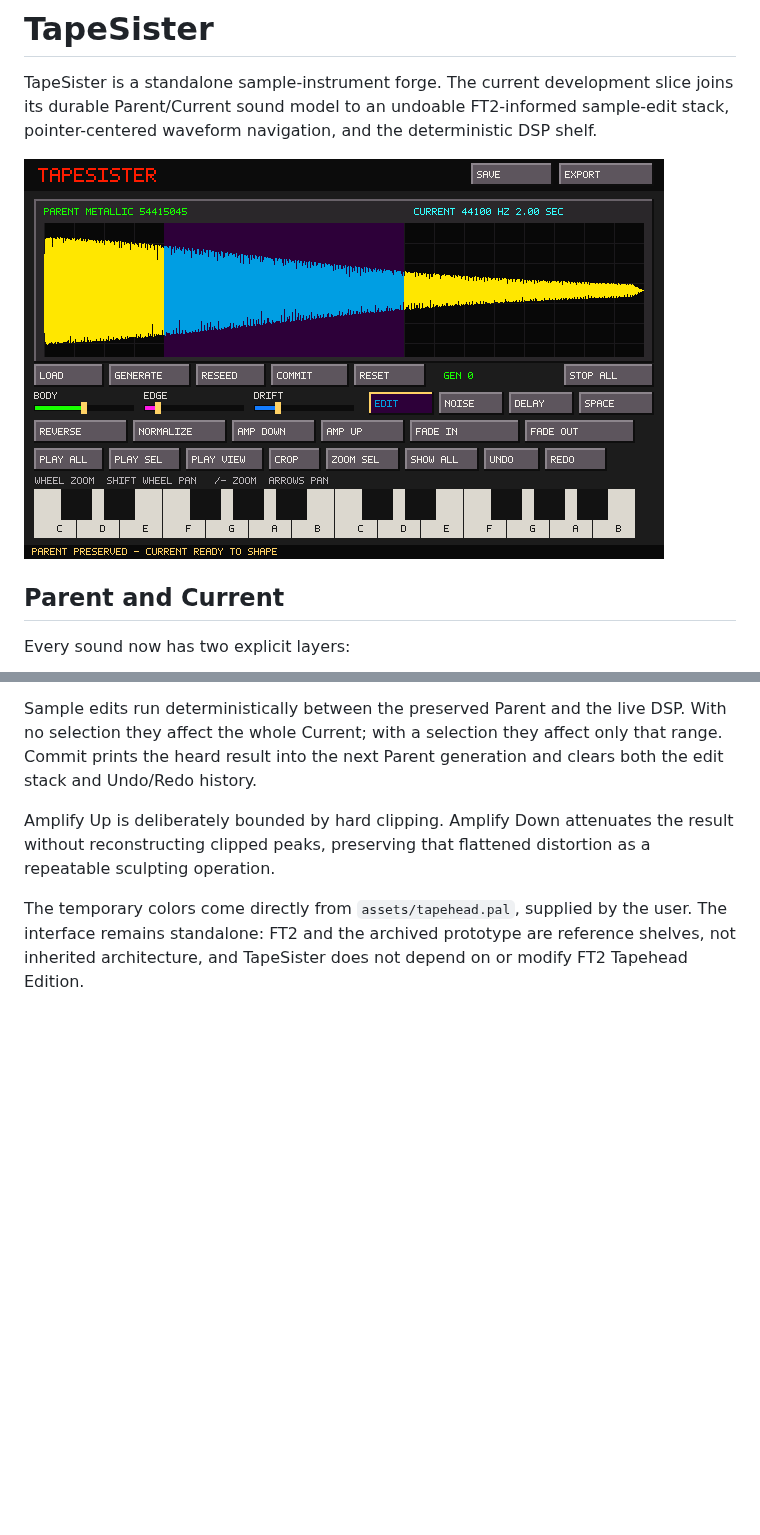
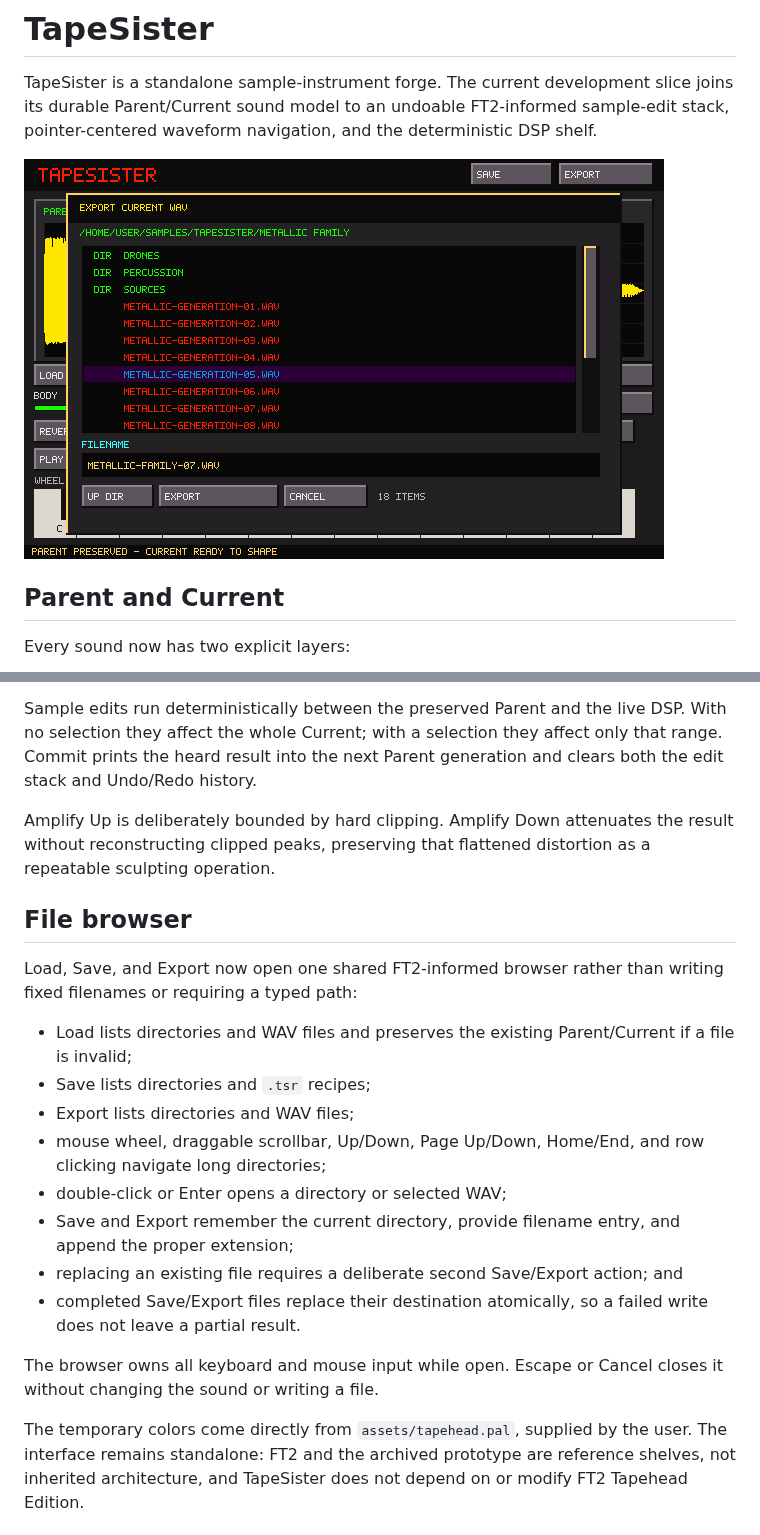
Before and after one commit to Ehule/TapeSister, a Markdown page: README.md, 2 parts joined by grey strips. Rendered like a GitHub page; pictures changed too: docs/file-browser-preview.png (added); blank space fills up the shorter version.

Commit message:
Add shared scrollable file browser

```diff
--- a/README.md
+++ b/README.md
@@ -2,7 +2,7 @@
 
 TapeSister is a standalone sample-instrument forge. The current development slice joins its durable Parent/Current sound model to an undoable FT2-informed sample-edit stack, pointer-centered waveform navigation, and the deterministic DSP shelf.
 
-![TapeSister FT2 editing revision](docs/ft2-editing-preview.png)
+![TapeSister scrollable file browser](docs/file-browser-preview.png)
 
 ## Parent and Current
 
@@ -47,6 +47,21 @@ Sample edits run deterministically between the preserved Parent and the live DSP
 
 Amplify Up is deliberately bounded by hard clipping. Amplify Down attenuates the result without reconstructing clipped peaks, preserving that flattened distortion as a repeatable sculpting operation.
 
+## File browser
+
+Load, Save, and Export now open one shared FT2-informed browser rather than writing fixed filenames or requiring a typed path:
+
+- Load lists directories and WAV files and preserves the existing Parent/Current if a file is invalid;
+- Save lists directories and `.tsr` recipes;
+- Export lists directories and WAV files;
+- mouse wheel, draggable scrollbar, Up/Down, Page Up/Down, Home/End, and row clicking navigate long directories;
+- double-click or Enter opens a directory or selected WAV;
+- Save and Export remember the current directory, provide filename entry, and append the proper extension;
+- replacing an existing file requires a deliberate second Save/Export action; and
+- completed Save/Export files replace their destination atomically, so a failed write does not leave a partial result.
+
+The browser owns all keyboard and mouse input while open. Escape or Cancel closes it without changing the sound or writing a file.
+
 The temporary colors come directly from `assets/tapehead.pal`, supplied by the user. The interface remains standalone: FT2 and the archived prototype are reference shelves, not inherited architecture, and TapeSister does not depend on or modify FT2 Tapehead Edition.
 
 ## Build on Linux
```
Also changed, not shown: other parts of README.md (+6 -4 lines), docs/X220_CHECKLIST.md (+15 -0 lines), 9 other files.
